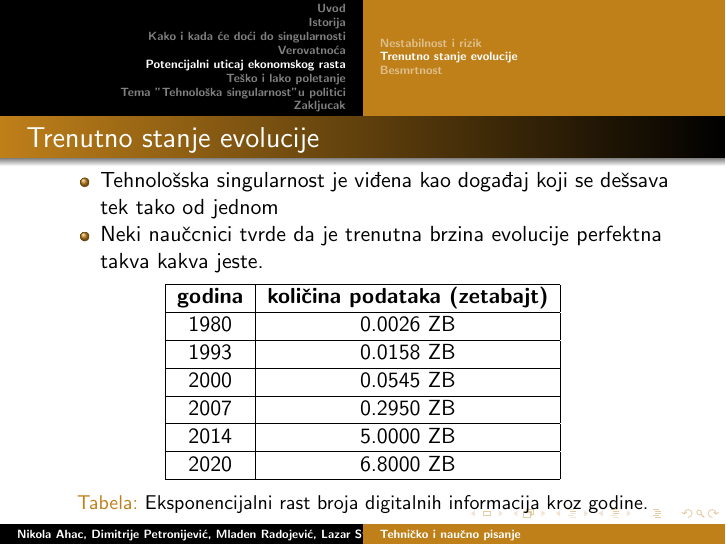
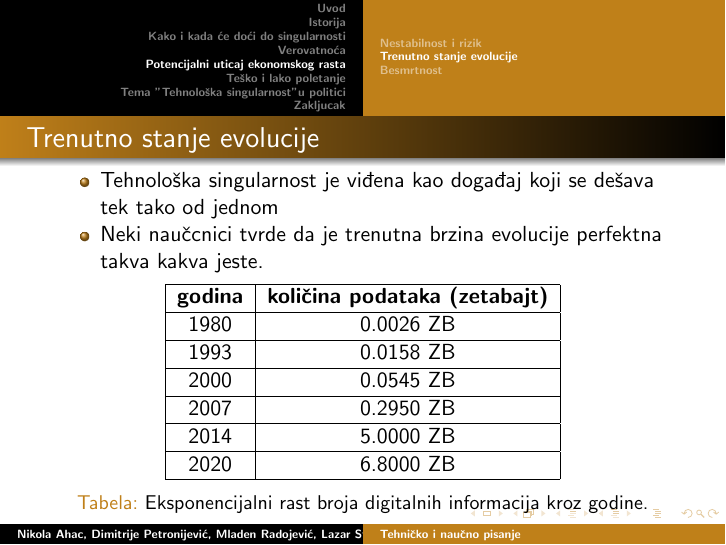
Before and after one commit to cyancat529/29_TNP2022, LaTeX slides (29_TNP_Prezentacija.tex): page 14 of 18. Compiled offline with pdfLaTeX.

Commit message:
Update 29_TNP_Prezentacija.tex

```diff
--- a/29_TNP_Prezentacija.tex
+++ b/29_TNP_Prezentacija.tex
@@ -144,7 +144,7 @@
 \subsection{Trenutno stanje evolucije}
 \begin{frame}[fragile]\frametitle{Trenutno stanje evolucije}
 	\begin{itemize}
-		\item Tehnološska singularnost je viđena kao događaj koji se dešsava tek tako od
+		\item Tehnološka singularnost je viđena kao događaj koji se dešava tek tako od
 jednom
             \item Neki naučcnici tvrde da je trenutna brzina evolucije perfektna takva kakva
 jeste.
```
